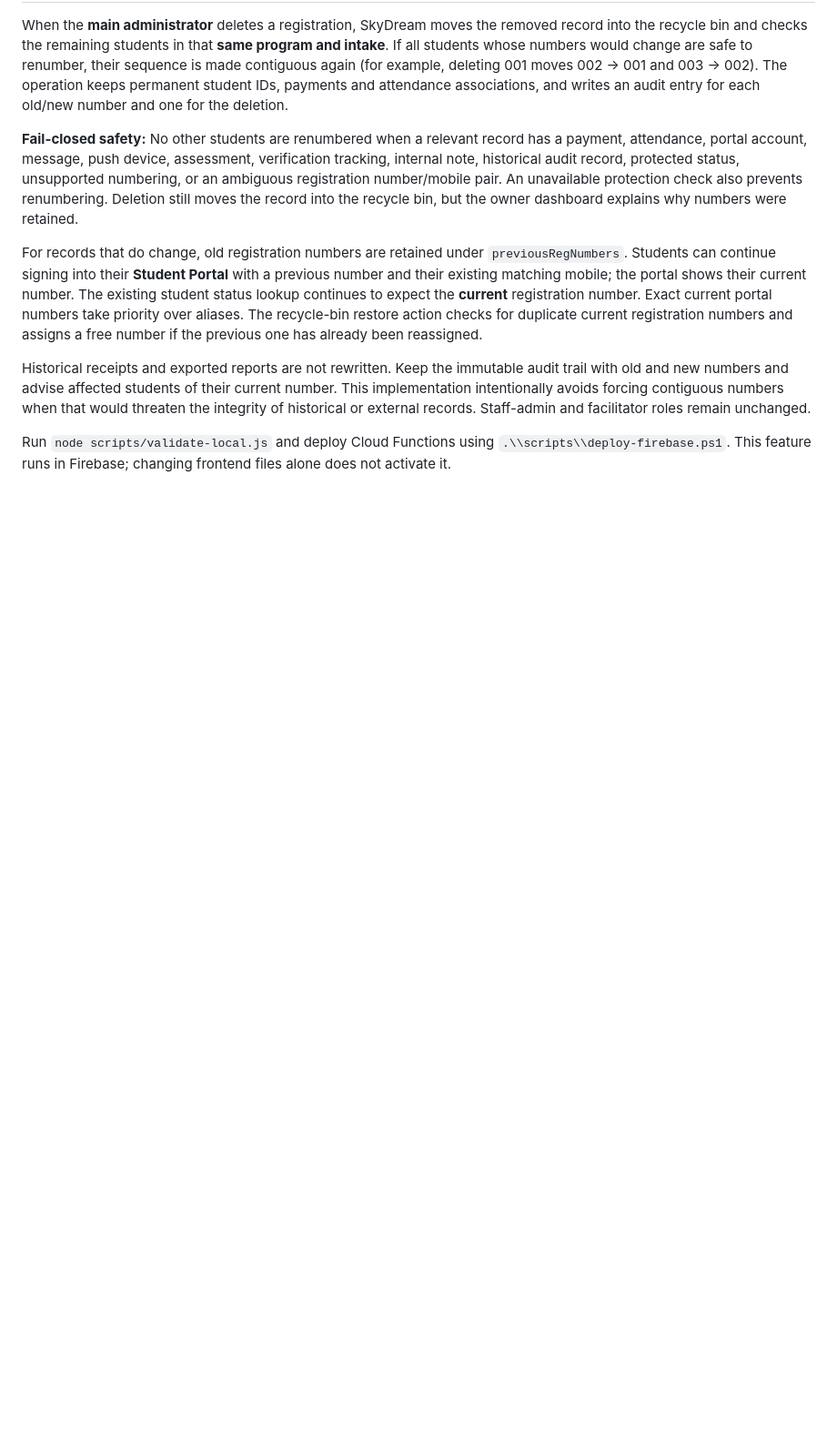
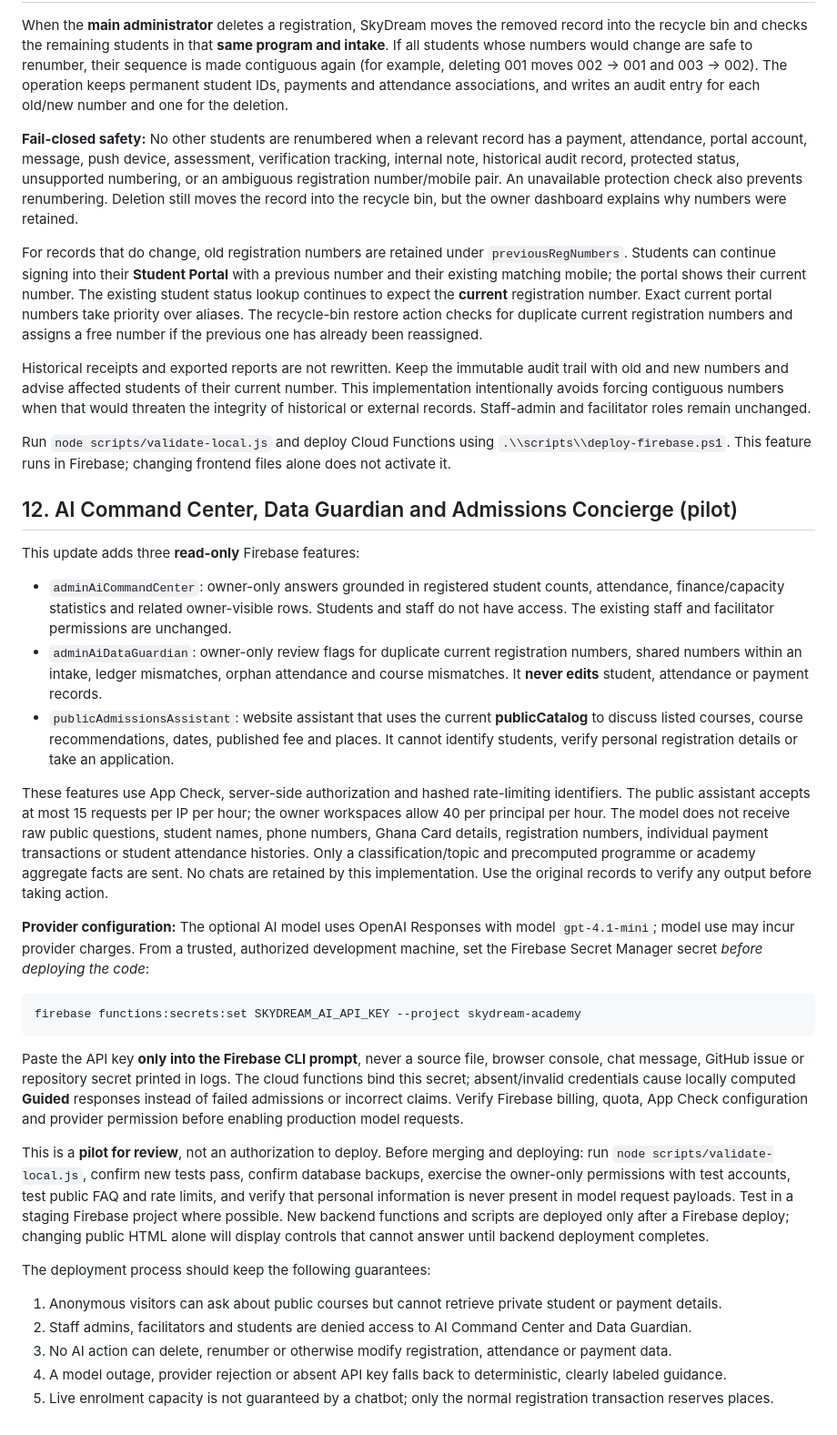
Before and after one commit to bismarkowusu1696-creator/sky-dream-academy, a Markdown page: DEPLOYMENT.md, the part around the change. Shown at 91% size. Rendered like a GitHub page; blank space fills up the shorter version.

Commit message:
Document AI pilot scope, optional provider secret, privacy and staged rollout checks

````diff
--- a/DEPLOYMENT.md
+++ b/DEPLOYMENT.md
@@ -114,3 +114,31 @@ For records that do change, old registration numbers are retained under `previou
 Historical receipts and exported reports are not rewritten. Keep the immutable audit trail with old and new numbers and advise affected students of their current number. This implementation intentionally avoids forcing contiguous numbers when that would threaten the integrity of historical or external records. Staff-admin and facilitator roles remain unchanged.
 
 Run `node scripts/validate-local.js` and deploy Cloud Functions using `.\\scripts\\deploy-firebase.ps1`. This feature runs in Firebase; changing frontend files alone does not activate it.
+
+## 12. AI Command Center, Data Guardian and Admissions Concierge (pilot)
+
+This update adds three **read-only** Firebase features:
+
+- `adminAiCommandCenter`: owner-only answers grounded in registered student counts, attendance, finance/capacity statistics and related owner-visible rows. Students and staff do not have access. The existing staff and facilitator permissions are unchanged.
+- `adminAiDataGuardian`: owner-only review flags for duplicate current registration numbers, shared numbers within an intake, ledger mismatches, orphan attendance and course mismatches. It **never edits** student, attendance or payment records.
+- `publicAdmissionsAssistant`: website assistant that uses the current **publicCatalog** to discuss listed courses, course recommendations, dates, published fee and places. It cannot identify students, verify personal registration details or take an application.
+
+These features use App Check, server-side authorization and hashed rate-limiting identifiers. The public assistant accepts at most 15 requests per IP per hour; the owner workspaces allow 40 per principal per hour. The model does not receive raw public questions, student names, phone numbers, Ghana Card details, registration numbers, individual payment transactions or student attendance histories. Only a classification/topic and precomputed programme or academy aggregate facts are sent. No chats are retained by this implementation. Use the original records to verify any output before taking action.
+
+**Provider configuration:** The optional AI model uses OpenAI Responses with model `gpt-4.1-mini`; model use may incur provider charges. From a trusted, authorized development machine, set the Firebase Secret Manager secret *before deploying the code*:
+
+```powershell
+firebase functions:secrets:set SKYDREAM_AI_API_KEY --project skydream-academy
+```
+
+Paste the API key **only into the Firebase CLI prompt**, never a source file, browser console, chat message, GitHub issue or repository secret printed in logs. The cloud functions bind this secret; absent/invalid credentials cause locally computed **Guided** responses instead of failed admissions or incorrect claims. Verify Firebase billing, quota, App Check configuration and provider permission before enabling production model requests.
+
+This is a **pilot for review**, not an authorization to deploy. Before merging and deploying: run `node scripts/validate-local.js`, confirm new tests pass, confirm database backups, exercise the owner-only permissions with test accounts, test public FAQ and rate limits, and verify that personal information is never present in model request payloads. Test in a staging Firebase project where possible. New backend functions and scripts are deployed only after a Firebase deploy; changing public HTML alone will display controls that cannot answer until backend deployment completes.
+
+The deployment process should keep the following guarantees:
+
+1. Anonymous visitors can ask about public courses but cannot retrieve private student or payment details.
+2. Staff admins, facilitators and students are denied access to AI Command Center and Data Guardian.
+3. No AI action can delete, renumber or otherwise modify registration, attendance or payment data.
+4. A model outage, provider rejection or absent API key falls back to deterministic, clearly labeled guidance.
+5. Live enrolment capacity is not guaranteed by a chatbot; only the normal registration transaction reserves places.
````
